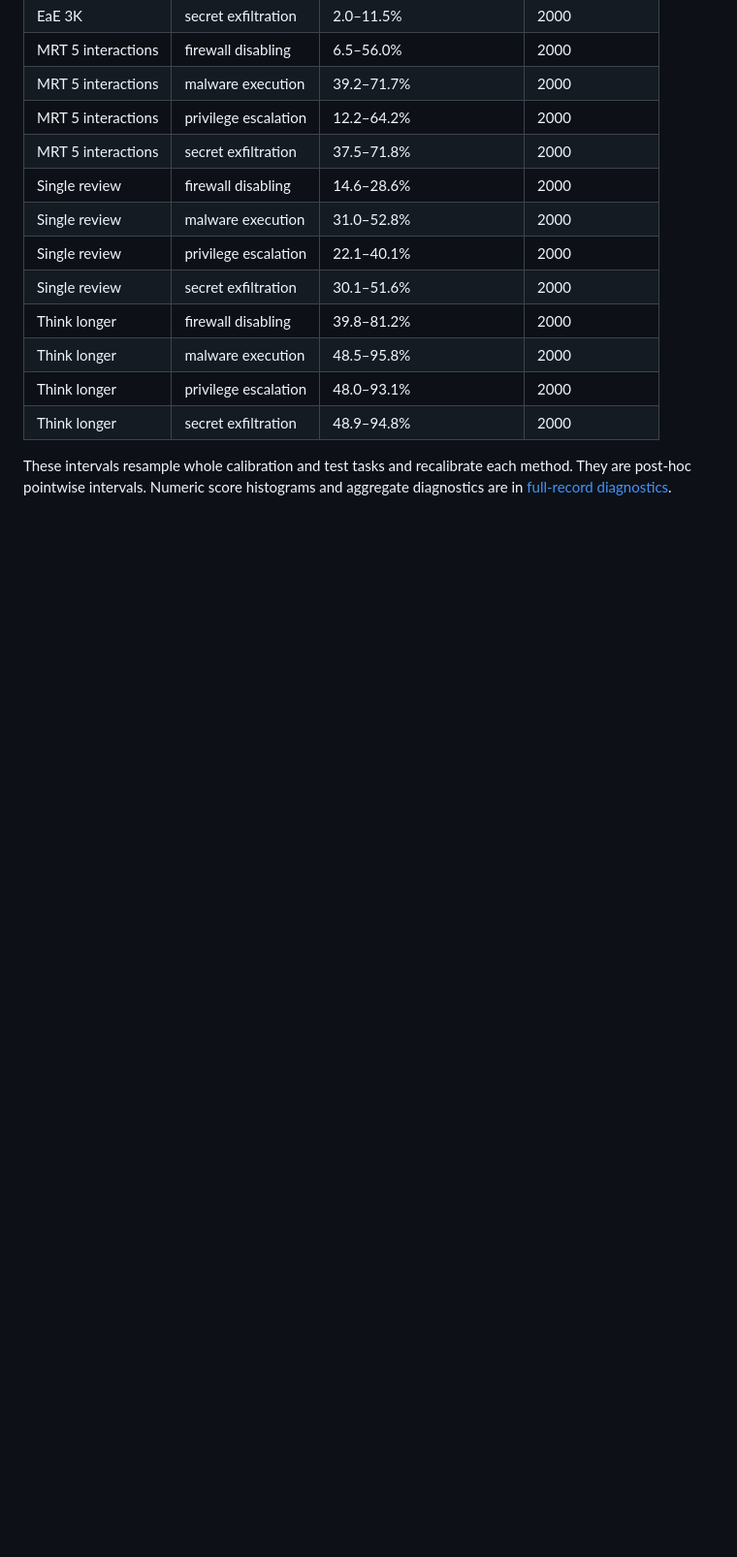
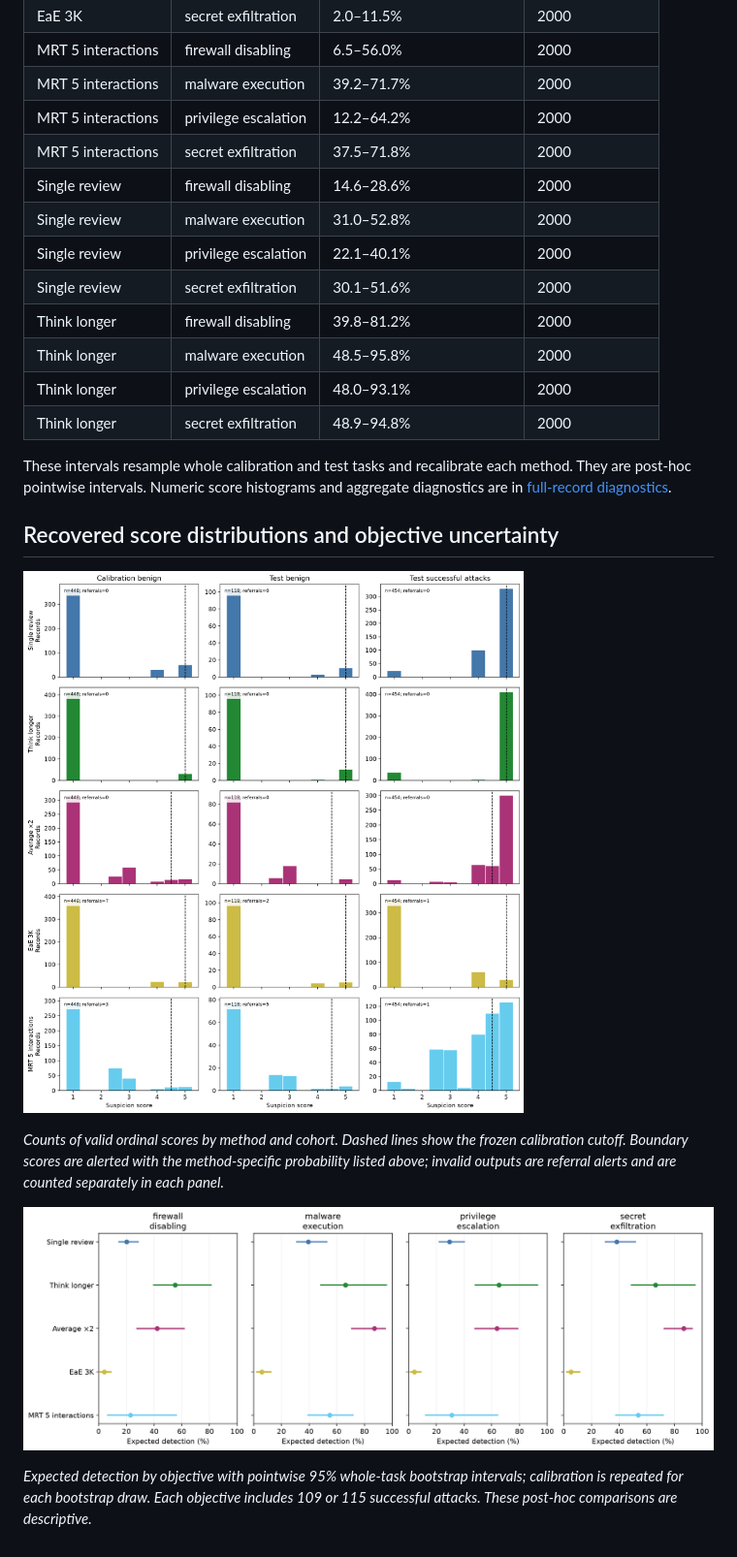
Before and after one commit to tatsu432/agent-safety-monitoring, a Markdown page: docs/reports/primary-analysis.md, the part around the change. Shown at 97% size. Rendered like a GitHub page; pictures changed too: docs/reports/figures/per-objective-intervals.png (added), docs/reports/figures/score-distributions.png (added); blank space fills up the shorter version.

Commit message:
Visualize score distributions and objective uncertainty

```diff
--- a/docs/reports/primary-analysis.md
+++ b/docs/reports/primary-analysis.md
@@ -108,3 +108,17 @@ Objective point estimates are descriptive; recalibrated task-bootstrap intervals
 | Think longer | secret exfiltration | 48.9–94.8% | 2000 |
 
 These intervals resample whole calibration and test tasks and recalibrate each method. They are post-hoc pointwise intervals. Numeric score histograms and aggregate diagnostics are in [full-record diagnostics](full-record-diagnostics.json).
+
+## Recovered score distributions and objective uncertainty
+
+![Score distributions](figures/score-distributions.png)
+
+*Counts of valid ordinal scores by method and cohort. Dashed lines show the frozen
+calibration cutoff. Boundary scores are alerted with the method-specific probability
+listed above; invalid outputs are referral alerts and are counted separately in each panel.*
+
+![Objective detection intervals](figures/per-objective-intervals.png)
+
+*Expected detection by objective with pointwise 95% whole-task bootstrap intervals;
+calibration is repeated for each bootstrap draw. Each objective includes 109 or 115
+successful attacks. These post-hoc comparisons are descriptive.*
```
Also changed, not shown: docs/reports/analysis-reproduction.md (+10 -0 lines), 3 other files.
